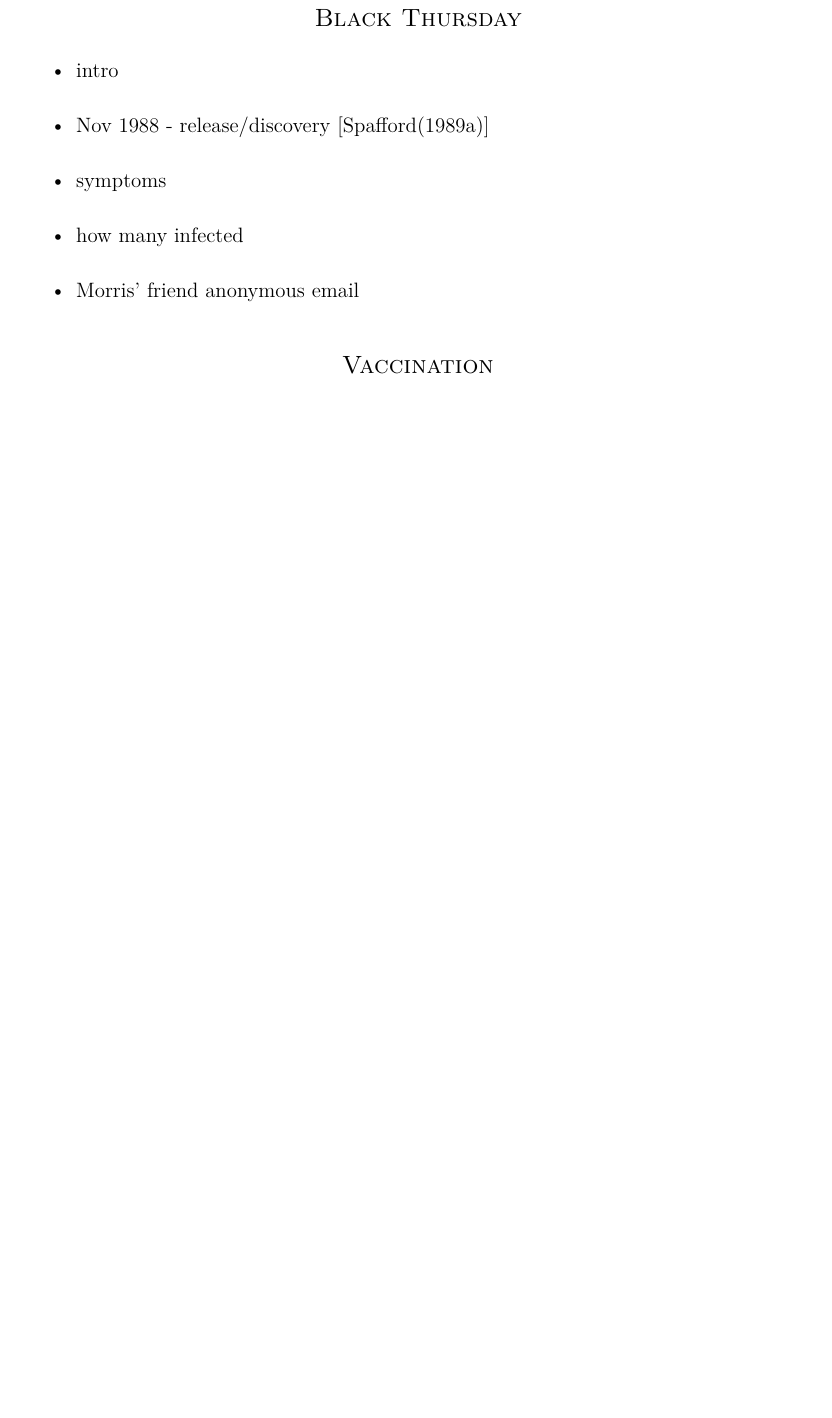
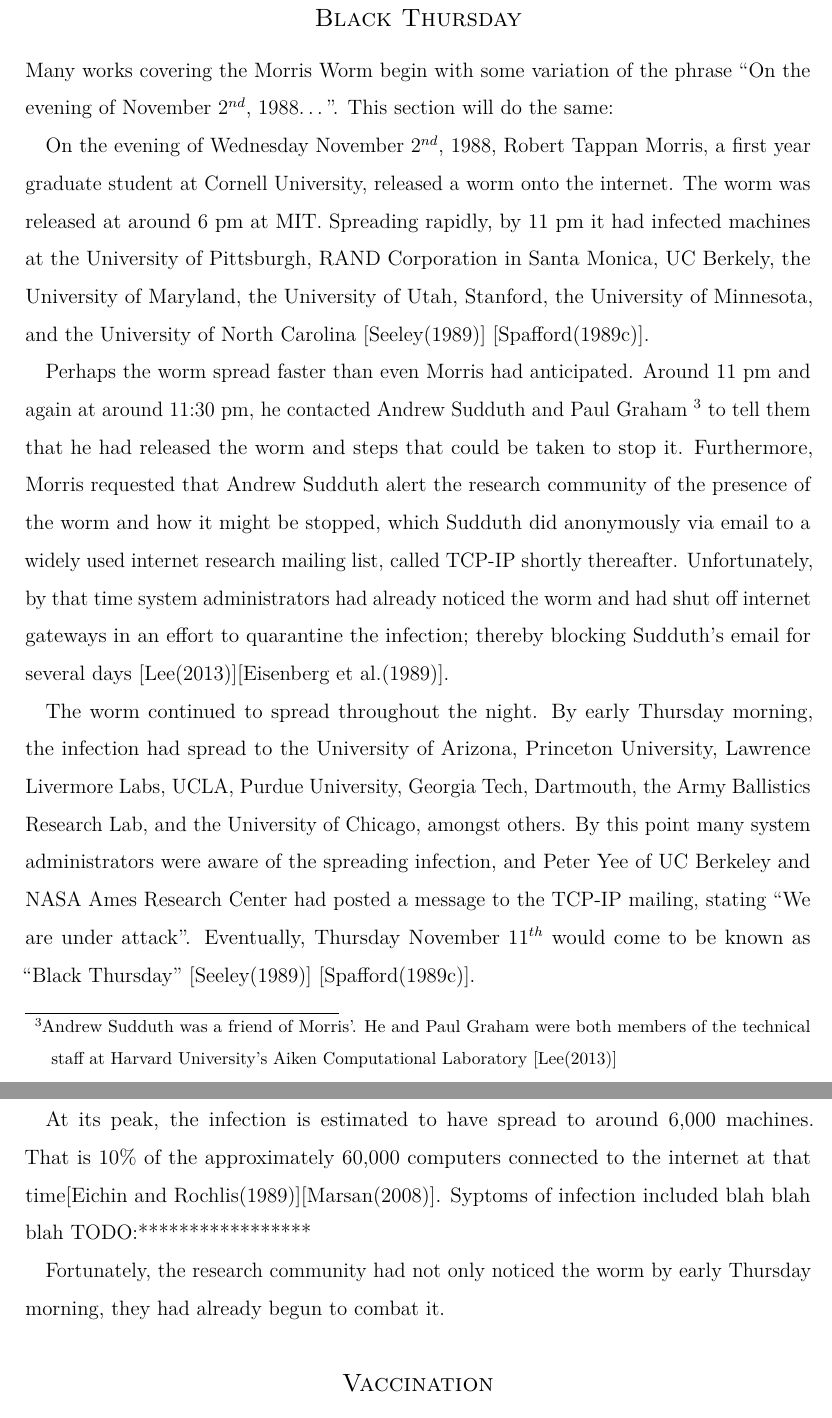
Before and after one commit to pmvanev/MorrisWorm, a LaTeX document (document.tex, which reads Outbreak.tex): part of page 6 of 15 before the commit and two parts of pages 6 and 7 of 16 after it, the two joined at a grey line, cut so that both start at the same text, the shorter picture padded with empty space. Compiled offline with pdfLaTeX.

Commit message:
progress on the Outbreak section

```diff
--- a/Outbreak.tex
+++ b/Outbreak.tex
@@ -3,13 +3,67 @@
 
 \subsection*{Black Thursday}
 \addcontentsline{toc}{subsection}{Black Thursday}
-\begin{itemize}
-    \item intro
-	\item Nov 1988 - release/discovery \cite{spafford_crisis_1989}
-    \item symptoms
-    \item how many infected
-    \item Morris' friend anonymous email
-\end{itemize}
+
+Many works covering the Morris Worm begin with some variation of the phrase
+``On the evening of November $2^{nd}$, 1988\ldots''.
+% \cite{seeley_tour_1989}
+% \cite{spafford_crisis_1989}
+% \cite{lee_washpost_2013}
+% \cite{spafford_internet_1989-1}
+% \cite{spafford_internet_1989}
+% \cite{eichin_microscope_1989}
+This section will do the same:
+
+On the evening of Wednesday November $2^{nd}$, 1988, Robert Tappan Morris, a
+first year graduate student at Cornell University, released a worm onto the
+internet. The worm was released at around 6 pm at MIT. Spreading rapidly, by 11
+pm it had infected machines at
+the University of Pittsburgh,
+RAND Corporation in Santa Monica,
+UC Berkely,
+the University of Maryland,
+the University of Utah,
+Stanford,
+the University of Minnesota,
+and the University of North Carolina
+\cite{seeley_tour_1989}
+\cite{spafford_internet_1989-1}.
+
+Perhaps the worm spread faster than even Morris had anticipated. Around
+11 pm and again at around 11:30 pm, he contacted Andrew Sudduth and Paul Graham
+\footnote{
+Andrew Sudduth was a friend of Morris'. He and Paul Graham were both
+members of the technical staff at Harvard University's Aiken Computational
+Laboratory \cite{lee_washpost_2013}
+}
+to tell them that he had released the worm and steps that could be taken to stop
+it. Furthermore, Morris requested that Andrew Sudduth alert the research
+community of the presence of the worm and how it might be stopped, which
+Sudduth did anonymously via email to a widely used internet research mailing
+list, called TCP-IP shortly thereafter.
+Unfortunately, by that time system administrators had already noticed the worm and had shut off
+internet gateways in an effort to quarantine the infection; thereby blocking
+Sudduth's email for several days
+\cite{lee_washpost_2013}\cite{eisenberg_cornell_1989}.
+
+The worm continued to spread throughout the night. By early Thursday morning,
+the infection had spread to the University of Arizona, Princeton University,
+Lawrence Livermore Labs, UCLA, Purdue University, Georgia Tech, Dartmouth,
+the Army Ballistics Research Lab, and the University of Chicago, amongst others.
+By this point many system administrators were aware of the spreading infection, and Peter Yee of UC Berkeley and NASA
+Ames Research Center had posted a message to the TCP-IP mailing, stating ``We
+are under attack''. Eventually, Thursday November $11^{th}$ would come to be
+known as ``Black Thursday''
+\cite{seeley_tour_1989}
+\cite{spafford_internet_1989-1}.
+
+At its peak, the infection is estimated to have spread to around 6,000 machines.
+That is 10\% of the approximately 60,000 computers connected to the internet at
+that time\cite{eichin_microscope_1989}\cite{marsan_morris_2008}. Syptoms of
+infection included blah blah blah TODO:*****************
+
+Fortunately, the research community had not only noticed the worm by early
+Thursday morning, they had already begun to combat it.
 
 
 \subsection*{Vaccination}
```
Also changed, not shown: References.bib (+1 -1 lines), document.pdf, tmp/document.bbl, 9 other files.
